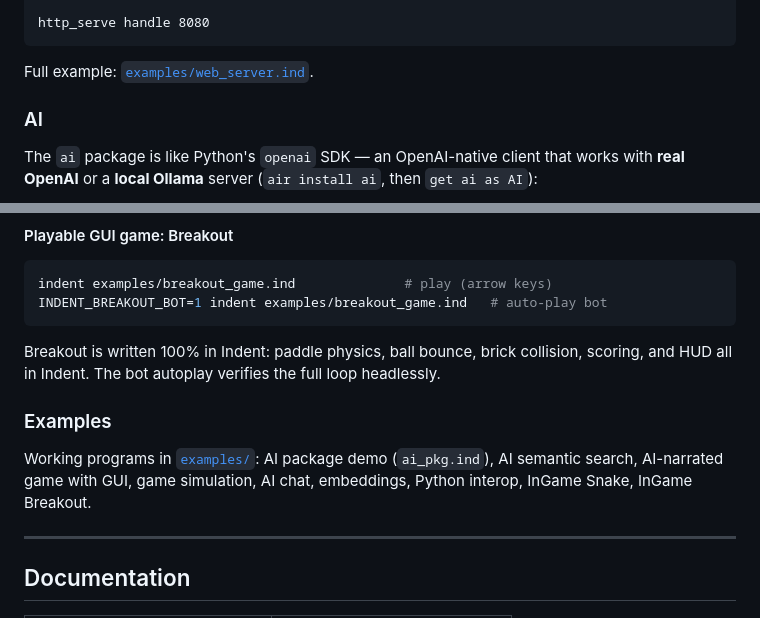
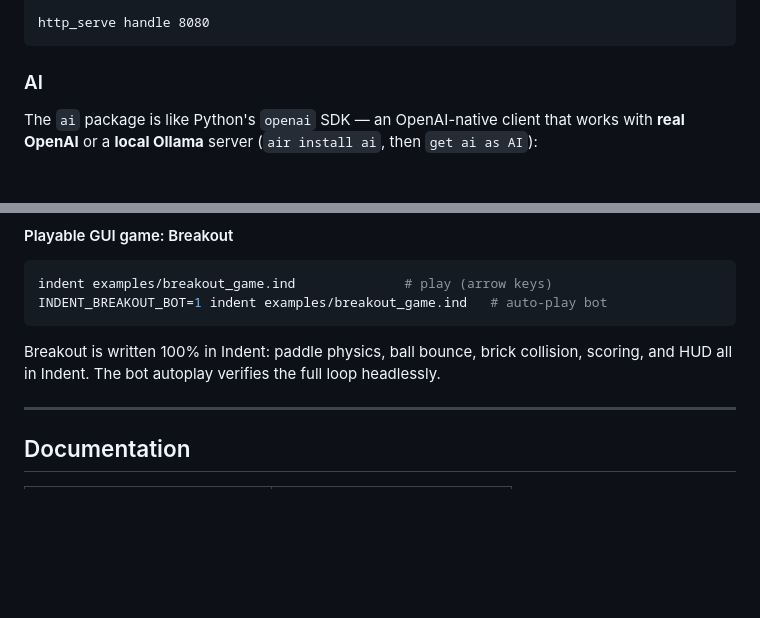
Before and after one commit to xytrolabs/indent, a Markdown page: README.md, 2 parts joined by grey strips. Drawn GitHub-style; blank space fills up the shorter version.

Commit message:
Remove examples section from README
Removed examples section from README.md to streamline content.

````diff
--- a/README.md
+++ b/README.md
@@ -231,7 +231,6 @@ fun handle req
 
 http_serve handle 8080
 ```
-Full example: [`examples/web_server.ind`](examples/web_server.ind).
 
 ### AI
 The `ai` package is like Python's `openai` SDK — an OpenAI-native client that works with **real OpenAI** or a **local Ollama** server (`air install ai`, then `get ai as AI`):
@@ -291,8 +290,6 @@ INDENT_BREAKOUT_BOT=1 indent examples/breakout_game.ind   # auto-play bot
 ```
 Breakout is written 100% in Indent: paddle physics, ball bounce, brick collision, scoring, and HUD all in Indent. The bot autoplay verifies the full loop headlessly.
 
-### Examples
-Working programs in [`examples/`](examples/): AI package demo (`ai_pkg.ind`), AI semantic search, AI-narrated game with GUI, game simulation, AI chat, embeddings, Python interop, InGame Snake, InGame Breakout.
 
 ---
 
````
